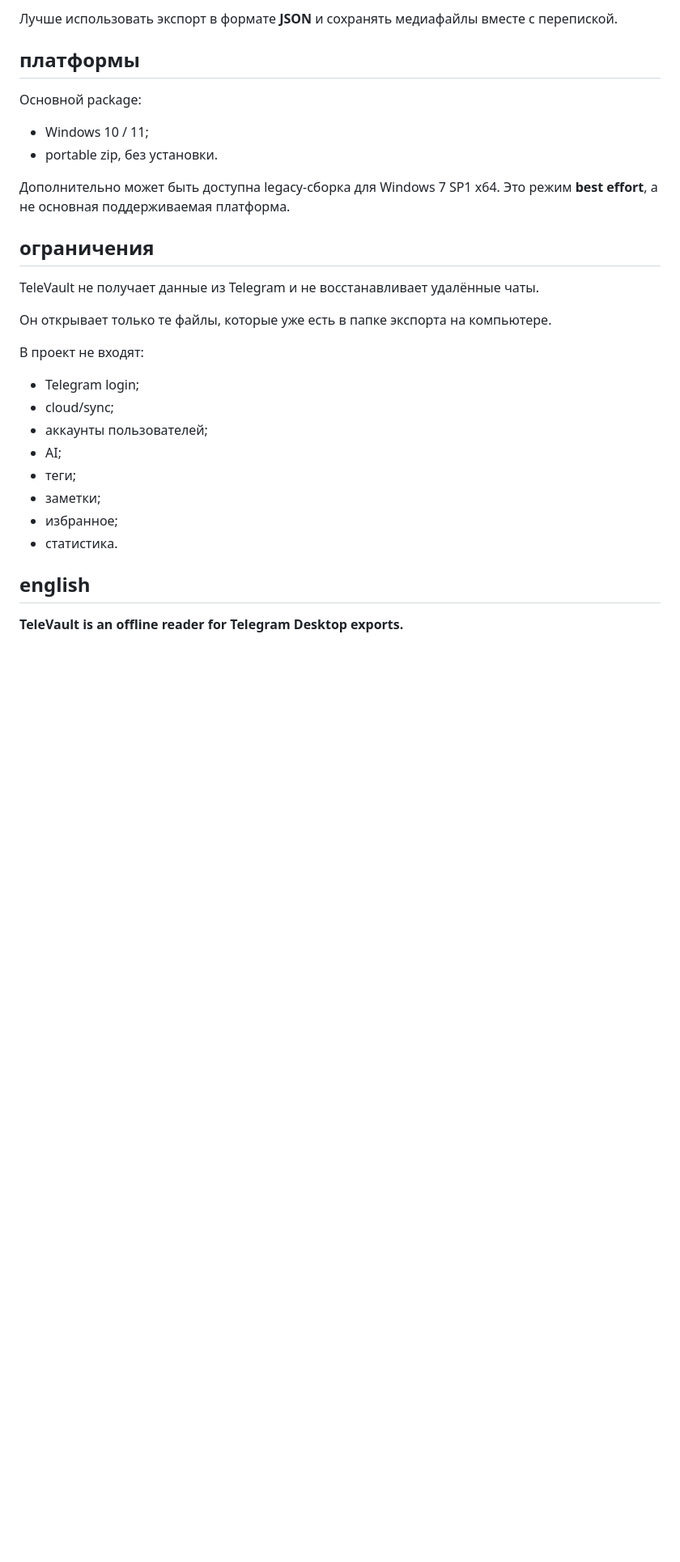
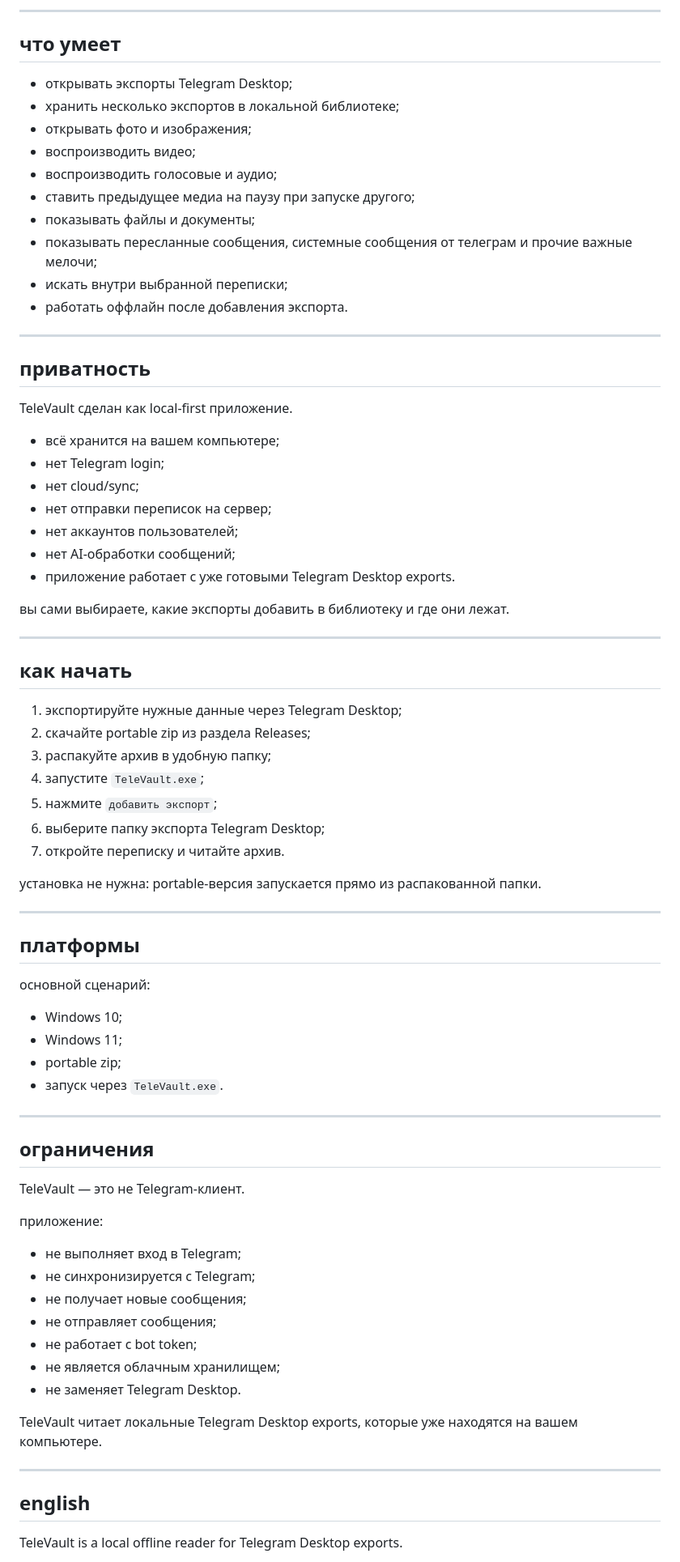
Before and after one commit to serzhberdnyk/televault, a Markdown page: README.md, the part around the change printed below. Shown: that part at 81% size. Rendered like a GitHub page; blank space fills up the shorter version.

```diff
--- a/README.md
+++ b/README.md
@@ -63,33 +46,81 @@ TeleVault рассчитан на экспорт, созданный в Telegram
 
-Лучше использовать экспорт в формате **JSON** и сохранять медиафайлы вместе с перепиской.
+---
+
+## что умеет
+
+- открывать экспорты Telegram Desktop;
+- хранить несколько экспортов в локальной библиотеке;
+- открывать фото и изображения;
+- воспроизводить видео;
+- воспроизводить голосовые и аудио;
+- ставить предыдущее медиа на паузу при запуске другого;
+- показывать файлы и документы;
+- показывать пересланные сообщения, системные сообщения от телеграм и прочие важные мелочи;
+- искать внутри выбранной переписки;
+- работать оффлайн после добавления экспорта.
+
+---
+
+## приватность
+
+TeleVault сделан как local-first приложение.
+
+- всё хранится на вашем компьютере;
+- нет Telegram login;
+- нет cloud/sync;
+- нет отправки переписок на сервер;
+- нет аккаунтов пользователей;
+- нет AI-обработки сообщений;
+- приложение работает с уже готовыми Telegram Desktop exports.
+
+вы сами выбираете, какие экспорты добавить в библиотеку и где они лежат.
+
+---
+
+## как начать
+
+1. экспортируйте нужные данные через Telegram Desktop;
+2. скачайте portable zip из раздела Releases;
+3. распакуйте архив в удобную папку;
+4. запустите `TeleVault.exe`;
+5. нажмите `добавить экспорт`;
+6. выберите папку экспорта Telegram Desktop;
+7. откройте переписку и читайте архив.
+
+установка не нужна: portable-версия запускается прямо из распакованной папки.
+
+---
 
 ## платформы
 
-Основной package:
+основной сценарий:
 
-* Windows 10 / 11;
-* portable zip, без установки.
+- Windows 10;
+- Windows 11;
+- portable zip;
+- запуск через `TeleVault.exe`.
 
-Дополнительно может быть доступна legacy-сборка для Windows 7 SP1 x64. Это режим **best effort**, а не основная поддерживаемая платформа.
+---
 
 ## ограничения
 
-TeleVault не получает данные из Telegram и не восстанавливает удалённые чаты.
+TeleVault — это не Telegram-клиент.
 
-Он открывает только те файлы, которые уже есть в папке экспорта на компьютере.
+приложение:
 
-В проект не входят:
+- не выполняет вход в Telegram;
+- не синхронизируется с Telegram;
+- не получает новые сообщения;
+- не отправляет сообщения;
+- не работает с bot token;
+- не является облачным хранилищем;
+- не заменяет Telegram Desktop.
 
-* Telegram login;
-* cloud/sync;
-* аккаунты пользователей;
-* AI;
-* теги;
-* заметки;
-* избранное;
-* статистика.
+TeleVault читает локальные Telegram Desktop exports, которые уже находятся на вашем компьютере.
+
+---
 
 ## english
 
-**TeleVault is an offline reader for Telegram Desktop exports.**
+TeleVault is a local offline reader for Telegram Desktop exports.
 
```
Also changed, not shown: other parts of README.md (+27 -42 lines), docs/release/public-submission-kit.md (+1 -1 lines), docs/release/screenshot-capture-guide.md (+7 -7 lines), docs/screenshots/01-library.png (added), docs/screenshots/02-chat-reading.png (added), docs/screenshots/03-media-viewer.png (added), docs/screenshots/04-media-in-library.png (added), 2 other files.
